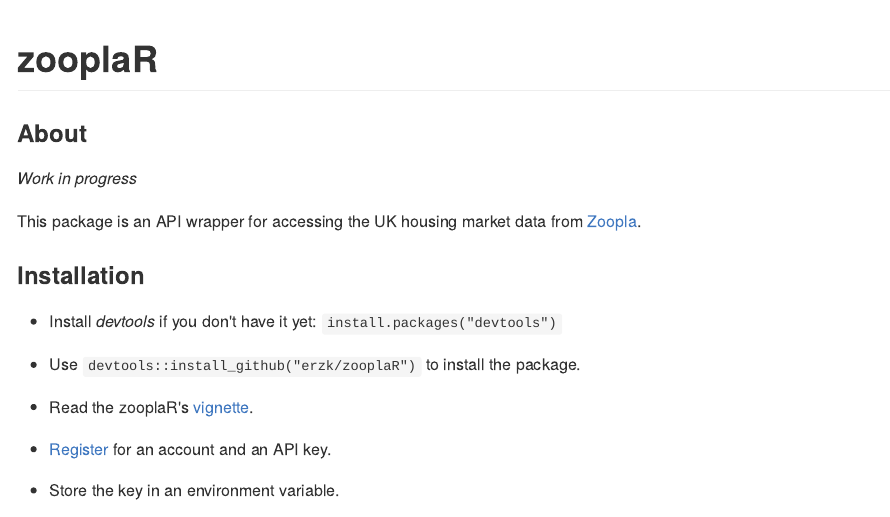
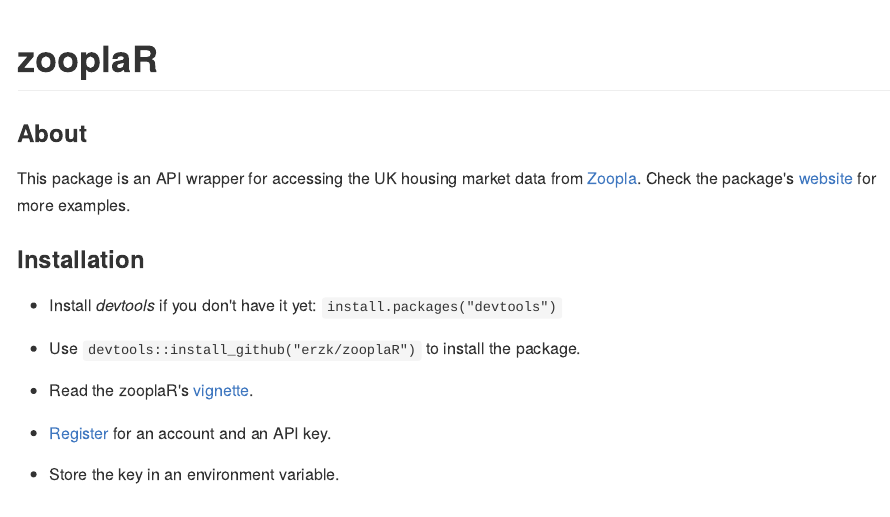
Before and after one commit to erzk/zooplaR, an R Markdown document (README.Rmd): the page in a window 1100 px wide, from its top. The pictures show the output file README.md that the author committed with the source, drawn offline in the style of GitHub; long lines of code are wrapped; badge pictures from the web are left out.

Commit message:
URL added

```diff
--- a/README.Rmd
+++ b/README.Rmd
@@ -21,9 +21,8 @@
 
 ### About
 
-*Work in progress*
-
 This package is an API wrapper for accessing the UK housing market data from [Zoopla](http://www.zoopla.co.uk/).
+Check the package's [website](https://erzk.github.io/zooplaR/) for more examples.
 
 ### Installation
 
```
Also changed, not shown: README.md.
